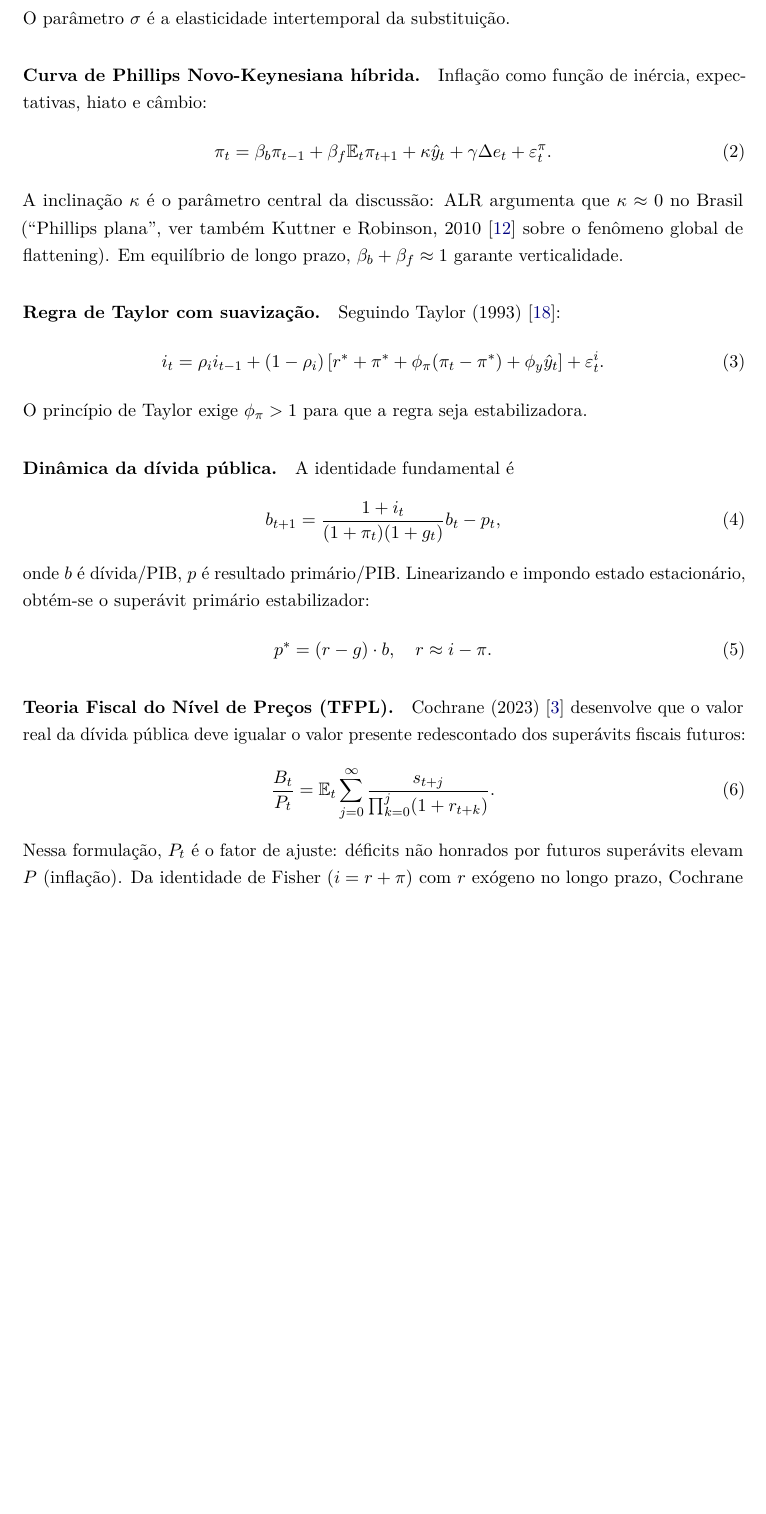
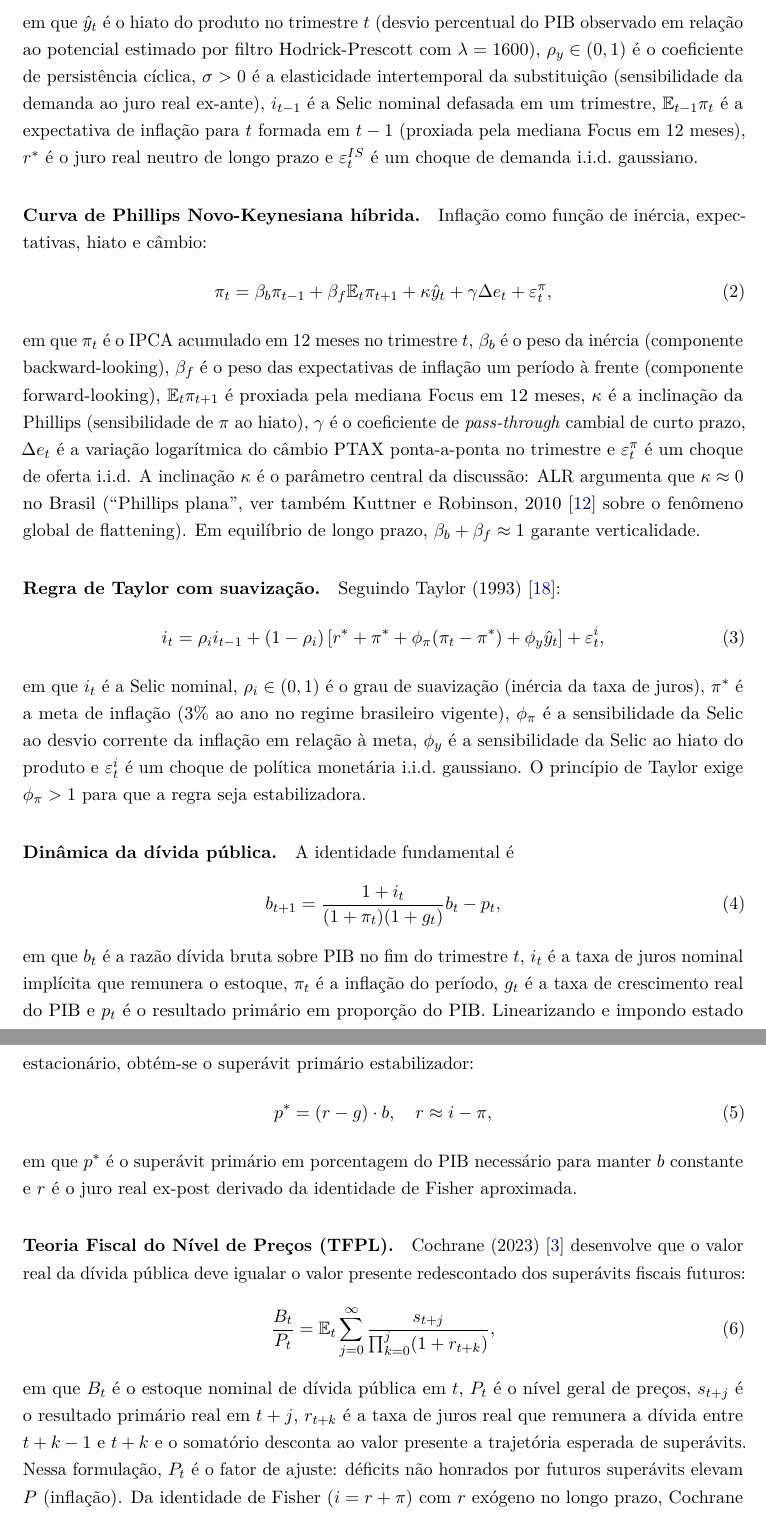
Before and after one commit to walterCNeto/ALR, a LaTeX paper (paper/main.tex): part of page 3 of 20 before the commit and two parts of pages 3 and 4 of 20 after it, the two joined at a grey line, cut at the place of the change, the shorter picture padded with empty space. Compiled offline with pdfLaTeX.

Commit message:
Detalha parametros das 6 equacoes + suaviza adversativas duras

```diff
--- a/paper/main.tex
+++ b/paper/main.tex
@@ -157,12 +157,28 @@ desvio do juro real frente ao neutro:
 \end{equation}
-O parâmetro $\sigma$ é a elasticidade intertemporal da substituição.
+em que $\hat{y}_t$ é o hiato do produto no trimestre $t$ (desvio percentual
+do PIB observado em relação ao potencial estimado por filtro
+Hodrick-Prescott com $\lambda=1600$), $\rho_y \in (0,1)$ é o coeficiente
+de persistência cíclica, $\sigma > 0$ é a elasticidade intertemporal da
+substituição (sensibilidade da demanda ao juro real ex-ante), $i_{t-1}$
+é a Selic nominal defasada em um trimestre, $\mathbb{E}_{t-1}\pi_t$ é a
+expectativa de inflação para $t$ formada em $t-1$ (proxiada pela mediana
+Focus em 12 meses), $r^*$ é o juro real neutro de longo prazo e
+$\varepsilon^{IS}_t$ é um choque de demanda i.i.d.\ gaussiano.
 
 \paragraph{Curva de Phillips Novo-Keynesiana híbrida.} Inflação como função
 de inércia, expectativas, hiato e câmbio:
 \begin{equation}\label{eq:phillips}
-\pi_t = \beta_b \pi_{t-1} + \beta_f \mathbb{E}_t \pi_{t+1} + \kappa \hat{y}_t + \gamma \Delta e_t + \varepsilon^\pi_t.
+\pi_t = \beta_b \pi_{t-1} + \beta_f \mathbb{E}_t \pi_{t+1} + \kappa \hat{y}_t + \gamma \Delta e_t + \varepsilon^\pi_t,
 \end{equation}
-A inclinação $\kappa$ é o parâmetro central da discussão: ALR argumenta
+em que $\pi_t$ é o IPCA acumulado em 12 meses no trimestre $t$, $\beta_b$
+é o peso da inércia (componente backward-looking), $\beta_f$ é o peso das
+expectativas de inflação um período à frente (componente forward-looking),
+$\mathbb{E}_t\pi_{t+1}$ é proxiada pela mediana Focus em 12 meses,
+$\kappa$ é a inclinação da Phillips (sensibilidade de $\pi$ ao hiato),
+$\gamma$ é o coeficiente de \emph{pass-through} cambial de curto prazo,
+$\Delta e_t$ é a variação logarítmica do câmbio PTAX ponta-a-ponta no
+trimestre e $\varepsilon^\pi_t$ é um choque de oferta i.i.d. A
+inclinação $\kappa$ é o parâmetro central da discussão: ALR argumenta
 que $\kappa \approx 0$ no Brasil (``Phillips plana'', ver também
 Kuttner e Robinson, 2010 \cite{kuttner2010} sobre o fenômeno global de
 flattening). Em equilíbrio de longo prazo, $\beta_b + \beta_f \approx 1$
@@ -171,30 +187,46 @@ garante verticalidade.
 \paragraph{Regra de Taylor com suavização.} Seguindo Taylor (1993)
 \cite{taylor1993}:
 \begin{equation}\label{eq:taylor}
-i_t = \rho_i i_{t-1} + (1 - \rho_i) \left[ r^* + \pi^* + \phi_\pi (\pi_t - \pi^*) + \phi_y \hat{y}_t \right] + \varepsilon^i_t.
+i_t = \rho_i i_{t-1} + (1 - \rho_i) \left[ r^* + \pi^* + \phi_\pi (\pi_t - \pi^*) + \phi_y \hat{y}_t \right] + \varepsilon^i_t,
 \end{equation}
-O princípio de Taylor exige $\phi_\pi > 1$ para que a regra seja
-estabilizadora.
+em que $i_t$ é a Selic nominal, $\rho_i \in (0,1)$ é o grau de
+suavização (inércia da taxa de juros), $\pi^*$ é a meta de inflação
+(3\% ao ano no regime brasileiro vigente), $\phi_\pi$ é a sensibilidade
+da Selic ao desvio corrente da inflação em relação à meta, $\phi_y$ é a
+sensibilidade da Selic ao hiato do produto e $\varepsilon^i_t$ é um
+choque de política monetária i.i.d.\ gaussiano. O princípio de Taylor
+exige $\phi_\pi > 1$ para que a regra seja estabilizadora.
 
 \paragraph{Dinâmica da dívida pública.} A identidade fundamental é
 \begin{equation}\label{eq:divida}
 b_{t+1} = \frac{1 + i_t}{(1 + \pi_t)(1 + g_t)} b_t - p_t,
 \end{equation}
-onde $b$ é dívida/PIB, $p$ é resultado primário/PIB. Linearizando e
-impondo estado estacionário, obtém-se o superávit primário estabilizador:
+em que $b_t$ é a razão dívida bruta sobre PIB no fim do trimestre $t$,
+$i_t$ é a taxa de juros nominal implícita que remunera o estoque,
+$\pi_t$ é a inflação do período, $g_t$ é a taxa de crescimento real do
+PIB e $p_t$ é o resultado primário em proporção do PIB. Linearizando e
+impondo estado estacionário, obtém-se o superávit primário
+estabilizador:
 \begin{equation}\label{eq:pestab}
-p^* = (r - g) \cdot b, \quad r \approx i - \pi.
+p^* = (r - g) \cdot b, \quad r \approx i - \pi,
 \end{equation}
+em que $p^*$ é o superávit primário em porcentagem do PIB necessário
+para manter $b$ constante e $r$ é o juro real ex-post derivado da
+identidade de Fisher aproximada.
 
 \paragraph{Teoria Fiscal do Nível de Preços (TFPL).} Cochrane (2023)
 \cite{cochrane2023} desenvolve que o valor real da dívida pública deve
 igualar o valor presente redescontado dos superávits fiscais futuros:
 \begin{equation}\label{eq:tfpl}
-\frac{B_t}{P_t} = \mathbb{E}_t \sum_{j=0}^{\infty} \frac{s_{t+j}}{\prod_{k=0}^{j} (1+r_{t+k})}.
+\frac{B_t}{P_t} = \mathbb{E}_t \sum_{j=0}^{\infty} \frac{s_{t+j}}{\prod_{k=0}^{j} (1+r_{t+k})},
 \end{equation}
-Nessa formulação, $P_t$ é o fator de ajuste: déficits não honrados por
-futuros superávits elevam $P$ (inflação). Da identidade de Fisher
-($i = r + \pi$) com $r$ exógeno no longo prazo, Cochrane deriva o
+em que $B_t$ é o estoque nominal de dívida pública em $t$, $P_t$ é o
+nível geral de preços, $s_{t+j}$ é o resultado primário real em $t+j$,
+$r_{t+k}$ é a taxa de juros real que remunera a dívida entre $t+k-1$ e
+$t+k$ e o somatório desconta ao valor presente a trajetória esperada de
+superávits. Nessa formulação, $P_t$ é o fator de ajuste: déficits não
+honrados por futuros superávits elevam $P$ (inflação). Da identidade de
+Fisher ($i = r + \pi$) com $r$ exógeno no longo prazo, Cochrane deriva o
 \emph{efeito neofisheriano}: $\pi_{LP} = i - r$, de modo que no longo
 prazo juros nominais e inflação movem-se juntos.
 
```
Also changed, not shown: paper/main.pdf, paper/main.tex (19 more changed lines).
